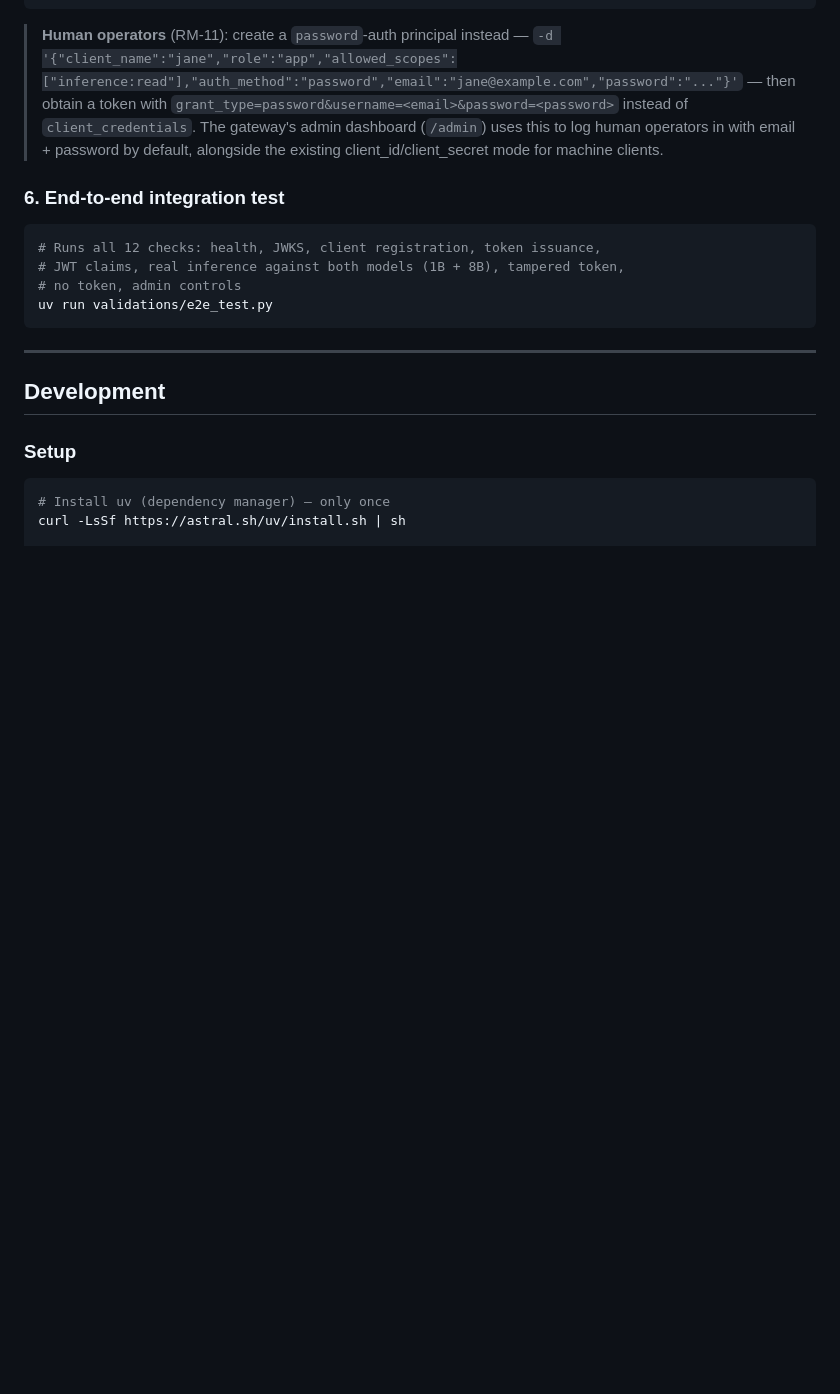
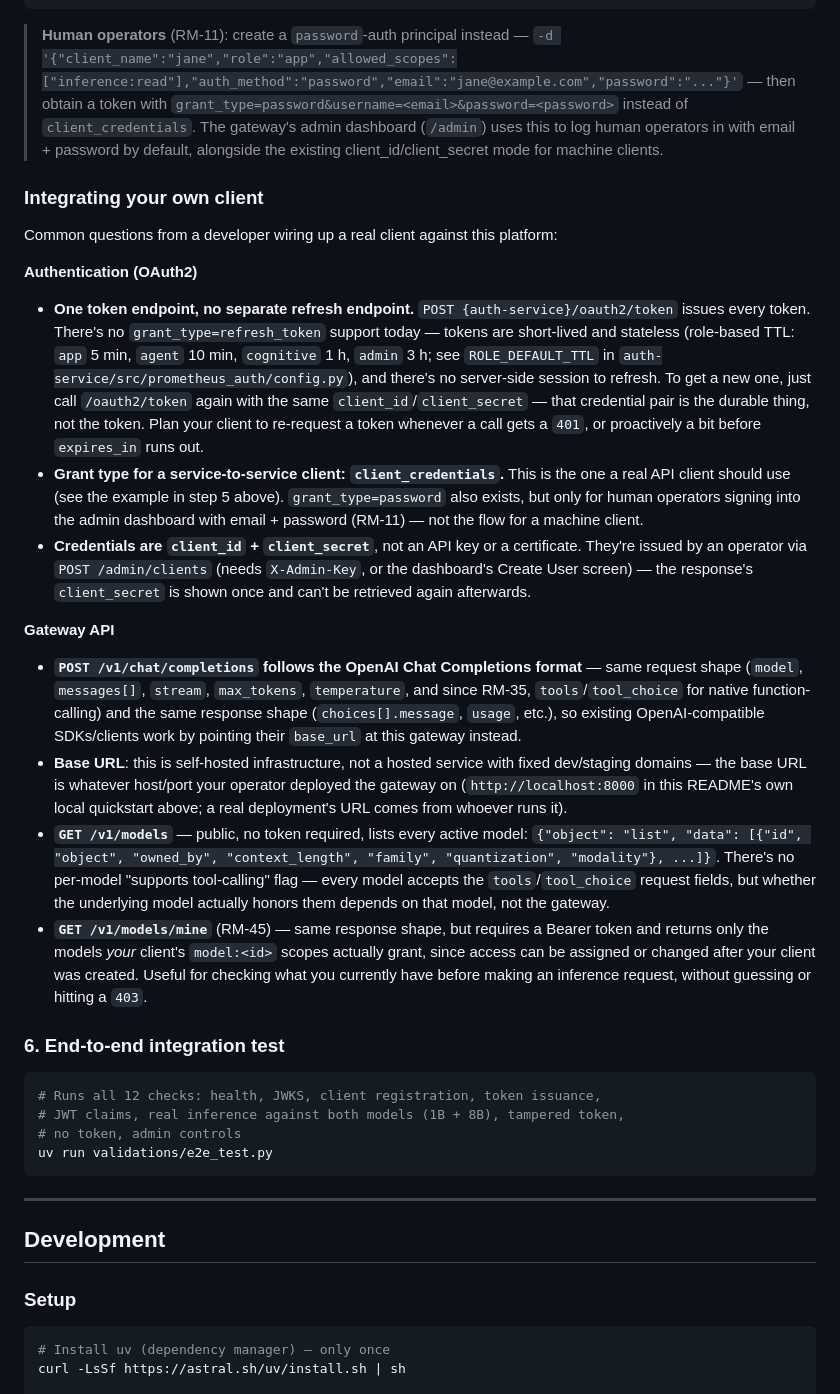
Before and after one commit to Root1V/prometheus-inference-platform, a Markdown page: README.md, the part around the change. Rendered like a GitHub page; blank space fills up the shorter version.

Commit message:
docs(README): answer common client-integration questions on auth + API shape
A developer wiring up a real client needs to know, without reading source:
whether refresh works via the same token endpoint (it doesn't exist —
client_credentials is stateless, just re-request), which grant type to use
for service-to-service auth, what the issued credentials look like, whether
/v1/chat/completions is OpenAI-compatible, and what GET /v1/models and the
new GET /v1/models/mine (RM-45) return.

Co-Authored-By: Claude Sonnet 5 <noreply@anthropic.com>

```diff
--- a/README.md
+++ b/README.md
@@ -175,6 +175,51 @@ curl -X POST http://localhost:8000/v1/chat/completions \
 > instead of `client_credentials`. The gateway's admin dashboard (`/admin`) uses this to
 > log human operators in with email + password by default, alongside the existing
 > client_id/client_secret mode for machine clients.
+
+### Integrating your own client
+
+Common questions from a developer wiring up a real client against this platform:
+
+**Authentication (OAuth2)**
+
+- **One token endpoint, no separate refresh endpoint.** `POST {auth-service}/oauth2/token`
+  issues every token. There's no `grant_type=refresh_token` support today — tokens are
+  short-lived and stateless (role-based TTL: `app` 5 min, `agent` 10 min, `cognitive`
+  1 h, `admin` 3 h; see `ROLE_DEFAULT_TTL` in `auth-service/src/prometheus_auth/config.py`),
+  and there's no server-side session to refresh. To get a new one, just call
+  `/oauth2/token` again with the same `client_id`/`client_secret` — that credential pair
+  is the durable thing, not the token. Plan your client to re-request a token whenever a
+  call gets a `401`, or proactively a bit before `expires_in` runs out.
+- **Grant type for a service-to-service client: `client_credentials`.** This is the one
+  a real API client should use (see the example in step 5 above). `grant_type=password`
+  also exists, but only for human operators signing into the admin dashboard with
+  email + password (RM-11) — not the flow for a machine client.
+- **Credentials are `client_id` + `client_secret`**, not an API key or a certificate.
+  They're issued by an operator via `POST /admin/clients` (needs `X-Admin-Key`, or the
+  dashboard's Create User screen) — the response's `client_secret` is shown once and
+  can't be retrieved again afterwards.
+
+**Gateway API**
+
+- **`POST /v1/chat/completions` follows the OpenAI Chat Completions format** — same
+  request shape (`model`, `messages[]`, `stream`, `max_tokens`, `temperature`, and since
+  RM-35, `tools`/`tool_choice` for native function-calling) and the same response shape
+  (`choices[].message`, `usage`, etc.), so existing OpenAI-compatible SDKs/clients work
+  by pointing their `base_url` at this gateway instead.
+- **Base URL**: this is self-hosted infrastructure, not a hosted service with fixed
+  dev/staging domains — the base URL is whatever host/port your operator deployed the
+  gateway on (`http://localhost:8000` in this README's own local quickstart above; a
+  real deployment's URL comes from whoever runs it).
+- **`GET /v1/models`** — public, no token required, lists every active model:
+  `{"object": "list", "data": [{"id", "object", "owned_by", "context_length", "family",
+  "quantization", "modality"}, ...]}`. There's no per-model "supports tool-calling" flag —
+  every model accepts the `tools`/`tool_choice` request fields, but whether the underlying
+  model actually honors them depends on that model, not the gateway.
+- **`GET /v1/models/mine`** (RM-45) — same response shape, but requires a Bearer token
+  and returns only the models *your* client's `model:<id>` scopes actually grant, since
+  access can be assigned or changed after your client was created. Useful for checking
+  what you currently have before making an inference request, without guessing or
+  hitting a `403`.
 
 ### 6. End-to-end integration test
 
```
